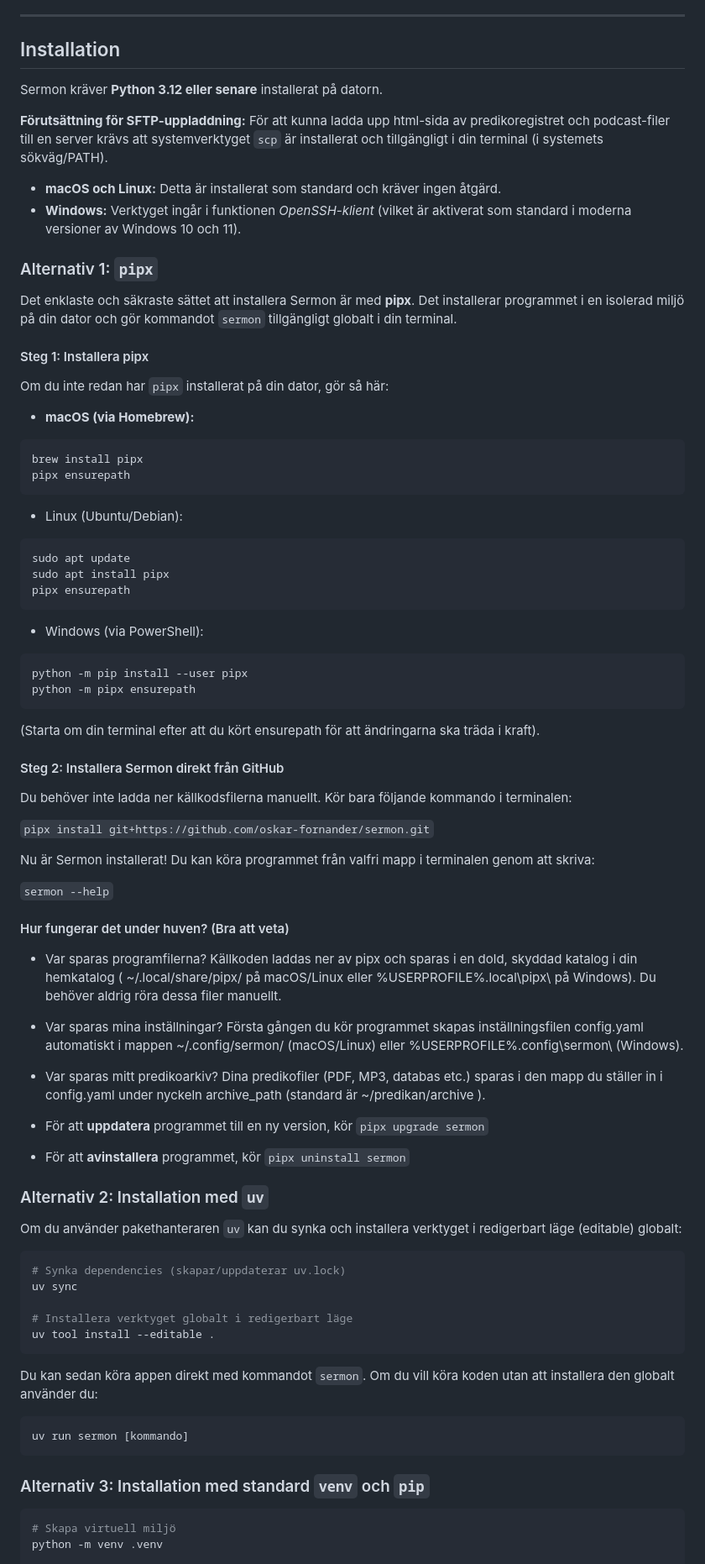
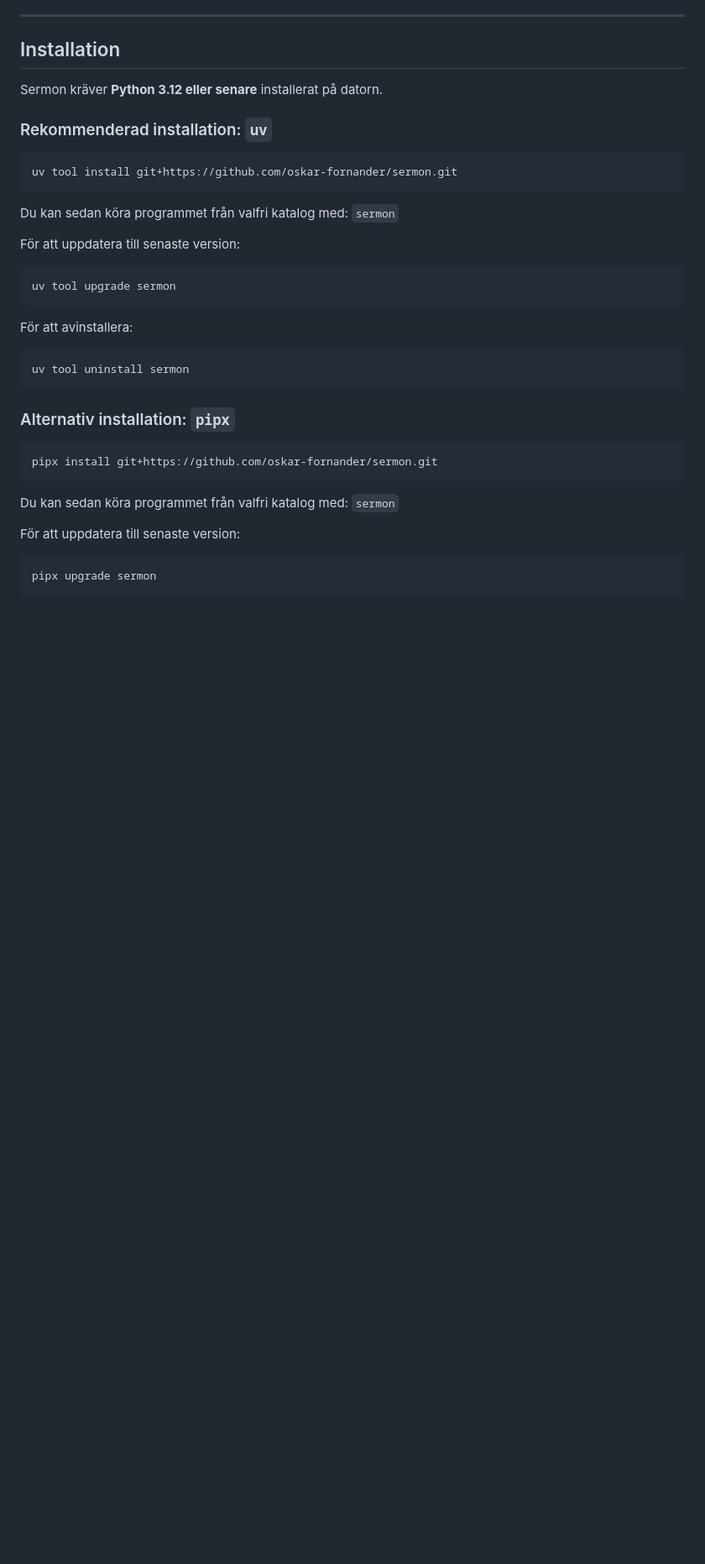
Before and after one commit to oskar-fornander/sermon, a Markdown page: README.md, the part around one of its changes. Shown at 84% size. Drawn GitHub-style; blank space fills up the shorter version.

Commit message:
Update section on installation

````diff
--- a/README.md
+++ b/README.md
@@ -24,80 +24,34 @@ Sermon är ett fritt och öppet verktyg för hantering av predikoregister, utvec
 
 Sermon kräver **Python 3.12 eller senare** installerat på datorn.
 
-**Förutsättning för SFTP-uppladdning:**
-För att kunna ladda upp html-sida av predikoregistret och podcast-filer till en server krävs att systemverktyget `scp` är installerat och tillgängligt i din terminal (i systemets sökväg/PATH).
-* **macOS och Linux:** Detta är installerat som standard och kräver ingen åtgärd.
-* **Windows:** Verktyget ingår i funktionen *OpenSSH-klient* (vilket är aktiverat som standard i moderna versioner av Windows 10 och 11).
+### Rekommenderad installation: `uv`
 
-
-### Alternativ 1: `pipx`
-
-Det enklaste och säkraste sättet att installera Sermon är med **pipx**. Det installerar programmet i en isolerad miljö på
-din dator och gör kommandot `sermon` tillgängligt globalt i din terminal.
-
-#### Steg 1: Installera pipx
-Om du inte redan har `pipx` installerat på din dator, gör så här:
-* **macOS (via Homebrew):**
 ```bash
-brew install pipx
-pipx ensurepath
+uv tool install git+https://github.com/oskar-fornander/sermon.git
 ```
 
-* Linux (Ubuntu/Debian):
+Du kan sedan köra programmet från valfri katalog med: `sermon`
+
+För att uppdatera till senaste version:
 ```bash
-sudo apt update
-sudo apt install pipx
-pipx ensurepath
+uv tool upgrade sermon
 ```
 
-* Windows (via PowerShell):
+För att avinstallera:
 ```bash
-python -m pip install --user pipx
-python -m pipx ensurepath
+uv tool uninstall sermon
 ```
 
-(Starta om din terminal efter att du kört  ensurepath  för att ändringarna ska träda i kraft).
-
-#### Steg 2: Installera Sermon direkt från GitHub
-
-Du behöver inte ladda ner källkodsfilerna manuellt. Kör bara följande kommando i terminalen:
-
-`pipx install git+https://github.com/oskar-fornander/sermon.git`
-
-Nu är Sermon installerat! Du kan köra programmet från valfri mapp i terminalen genom att skriva:
-
-`sermon --help`
-
-#### Hur fungerar det under huven? (Bra att veta)
-
-* Var sparas programfilerna? Källkoden laddas ner av  pipx  och sparas i en dold, skyddad katalog i din hemkatalog ( ~/.local/share/pipx/  på macOS/Linux eller  %USERPROFILE%\.local\pipx\  på Windows). Du behöver aldrig röra dessa filer manuellt.
-
-* Var sparas mina inställningar? Första gången du kör programmet skapas inställningsfilen  config.yaml  automatiskt i mappen  ~/.config/sermon/  (macOS/Linux) eller  %USERPROFILE%\.config\sermon\  (Windows).
-
-* Var sparas mitt predikoarkiv? Dina predikofiler (PDF, MP3, databas etc.) sparas i den mapp du ställer in i  config.yaml  under nyckeln  archive_path (standard är  ~/predikan/archive ).
-
-* För att **uppdatera** programmet till en ny version, kör `pipx upgrade sermon`
-
-* För att **avinstallera** programmet, kör `pipx uninstall sermon`
-
-
-### Alternativ 2: Installation med `uv`
-Om du använder pakethanteraren `uv` kan du synka och installera verktyget i redigerbart läge (editable) globalt:
+### Alternativ installation: `pipx`
 
 ```bash
-# Synka dependencies (skapar/uppdaterar uv.lock)
-uv sync
-
-# Installera verktyget globalt i redigerbart läge
-uv tool install --editable .
-```
-Du kan sedan köra appen direkt med kommandot `sermon`. Om du vill köra koden utan att installera den globalt använder du:
-```bash
-uv run sermon [kommando]
+pipx install git+https://github.com/oskar-fornander/sermon.git
 ```
 
-### Alternativ 3: Installation med standard `venv` och `pip`
+Du kan sedan köra programmet från valfri katalog med: `sermon`
+
+För att uppdatera till senaste version:
 ```bash
-# Skapa virtuell miljö
-python -m venv .venv
+pipx upgrade sermon
+```
 
````
Also changed, not shown: other parts of README.md (+11 -6 lines).
